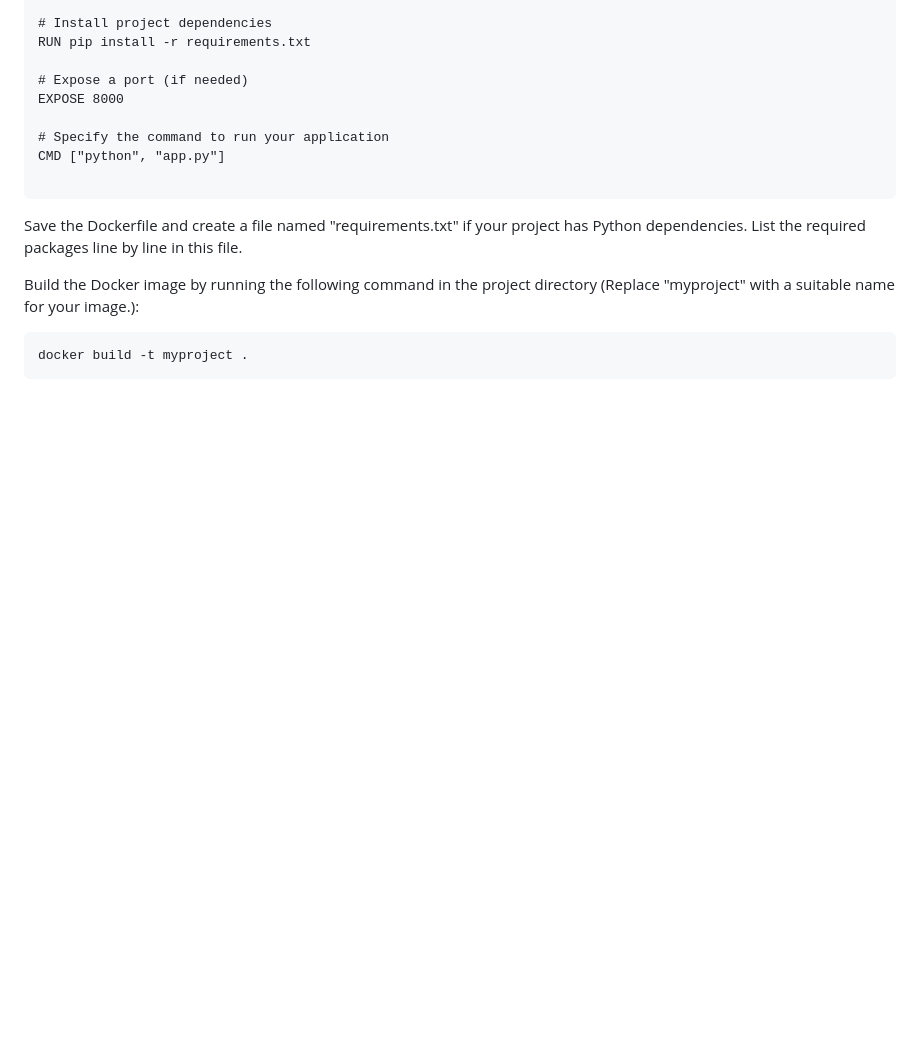
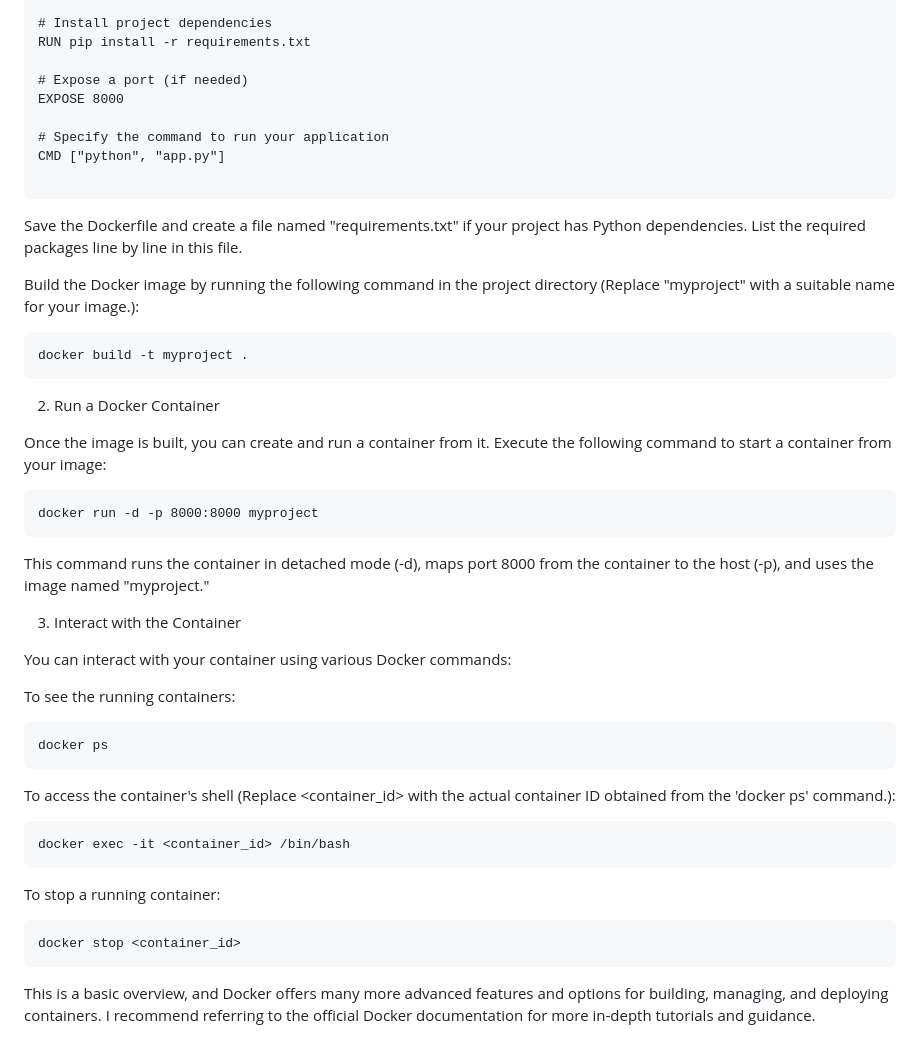
Before and after one commit to Teero29/HomeAutomationPrototype, a Markdown page: README.md, the part around the change. Rendered like a GitHub page; blank space fills up the shorter version.

````diff
--- a/README.md
+++ b/README.md
@@ -69,3 +69,31 @@ Build the Docker image by running the following command in the project directory
 ```
 docker build -t myproject .
 ```
+
+2. Run a Docker Container
+
+Once the image is built, you can create and run a container from it.
+Execute the following command to start a container from your image:
+```
+docker run -d -p 8000:8000 myproject
+```
+This command runs the container in detached mode (-d), maps port 8000 from the container to the host (-p), and uses the image named "myproject."
+
+3. Interact with the Container
+
+You can interact with your container using various Docker commands:
+
+To see the running containers:
+```
+docker ps
+```
+To access the container's shell (Replace <container_id> with the actual container ID obtained from the 'docker ps' command.):
+```
+docker exec -it <container_id> /bin/bash
+```
+To stop a running container:
+```
+docker stop <container_id>
+```
+
+This is a basic overview, and Docker offers many more advanced features and options for building, managing, and deploying containers. I recommend referring to the official Docker documentation for more in-depth tutorials and guidance.
````
